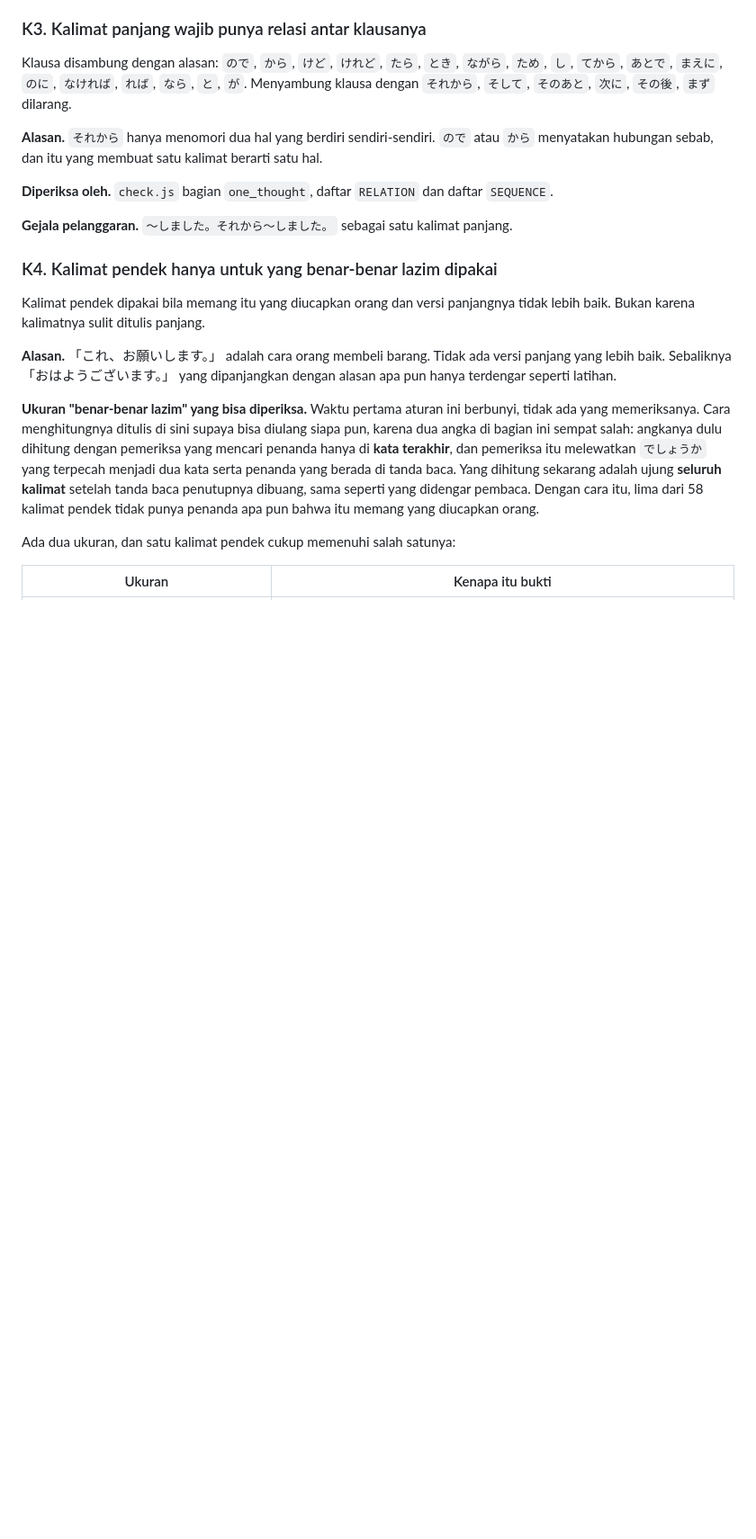
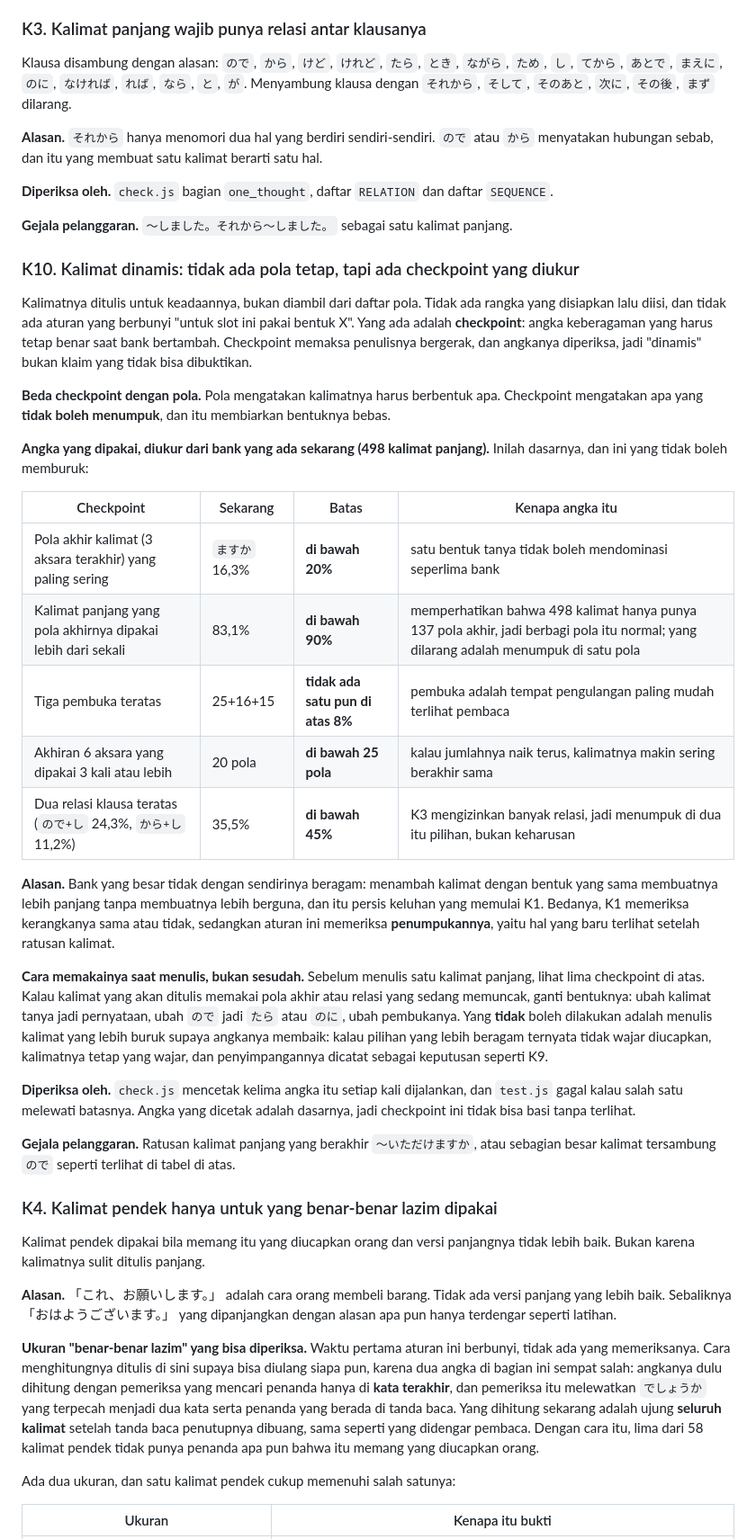
Before and after one commit to erelst/LangDocs, a Markdown page: docs/SPEC.md, the part around the change. Shown at 90% size. Rendered like a GitHub page; blank space fills up the shorter version.

Commit message:
docs(spec): add K10, dynamic sentences with measured checkpoints
K1 catches a reused skeleton and K3 insists a long sentence carries a
relation, but neither notices the thing that only appears at this size:
hundreds of sentences that are each fine and keep ending the same way. K10
names that, and it is written as checkpoints rather than patterns, because a
pattern says what shape a sentence must take while a checkpoint says what may
not pile up.

Five numbers, all measured from the 498 long sentences that exist now, and
each one carries the reason its limit is what it is:

  commonest ending      ますか 16.3%   limit under 20%
  share sharing an ending       83.1%   limit under 90%
  commonest opening     この 5.0%      limit under 8%
  6-character endings used 3+    20     limit under 25
  two commonest relations      35.5%   limit under 45%

The shared-ending limit is deliberately loose because 498 sentences only have
137 distinct endings: sharing is normal, and what is forbidden is collapsing
onto a few. The relation pair is counted rather than single markers because
a sentence usually carries two and it is the pair that repeats.

Two things are stated so the rule cannot be read as a quota on style: the
numbers are shown to whoever is about to write, so they steer the next
sentence rather than judge finished ones, and a sentence that would be less
natural but more varied is not the answer. If the varied form is not what a
speaker says, the natural form stays and the deviation is recorded as a
decision, the way K9 records its spread.

```diff
--- a/docs/SPEC.md
+++ b/docs/SPEC.md
@@ -75,6 +75,47 @@ menyatakan hubungan sebab, dan itu yang membuat satu kalimat berarti satu hal.
 **Diperiksa oleh.** `check.js` bagian `one_thought`, daftar `RELATION` dan daftar `SEQUENCE`.
 
 **Gejala pelanggaran.** `〜しました。それから〜しました。` sebagai satu kalimat panjang.
+
+### K10. Kalimat dinamis: tidak ada pola tetap, tapi ada checkpoint yang diukur
+
+Kalimatnya ditulis untuk keadaannya, bukan diambil dari daftar pola. Tidak ada rangka yang
+disiapkan lalu diisi, dan tidak ada aturan yang berbunyi "untuk slot ini pakai bentuk X". Yang ada
+adalah **checkpoint**: angka keberagaman yang harus tetap benar saat bank bertambah. Checkpoint
+memaksa penulisnya bergerak, dan angkanya diperiksa, jadi "dinamis" bukan klaim yang tidak bisa
+dibuktikan.
+
+**Beda checkpoint dengan pola.** Pola mengatakan kalimatnya harus berbentuk apa. Checkpoint
+mengatakan apa yang **tidak boleh menumpuk**, dan itu membiarkan bentuknya bebas.
+
+**Angka yang dipakai, diukur dari bank yang ada sekarang (498 kalimat panjang).** Inilah dasarnya,
+dan ini yang tidak boleh memburuk:
+
+| Checkpoint | Sekarang | Batas | Kenapa angka itu |
+|---|---|---|---|
+| Pola akhir kalimat (3 aksara terakhir) yang paling sering | `ますか` 16,3% | **di bawah 20%** | satu bentuk tanya tidak boleh mendominasi seperlima bank |
+| Kalimat panjang yang pola akhirnya dipakai lebih dari sekali | 83,1% | **di bawah 90%** | memperhatikan bahwa 498 kalimat hanya punya 137 pola akhir, jadi berbagi pola itu normal; yang dilarang adalah menumpuk di satu pola |
+| Tiga pembuka teratas | 25+16+15 | **tidak ada satu pun di atas 8%** | pembuka adalah tempat pengulangan paling mudah terlihat pembaca |
+| Akhiran 6 aksara yang dipakai 3 kali atau lebih | 20 pola | **di bawah 25 pola** | kalau jumlahnya naik terus, kalimatnya makin sering berakhir sama |
+| Dua relasi klausa teratas (`ので+し` 24,3%, `から+し` 11,2%) | 35,5% | **di bawah 45%** | K3 mengizinkan banyak relasi, jadi menumpuk di dua itu pilihan, bukan keharusan |
+
+**Alasan.** Bank yang besar tidak dengan sendirinya beragam: menambah kalimat dengan bentuk yang
+sama membuatnya lebih panjang tanpa membuatnya lebih berguna, dan itu persis keluhan yang memulai
+K1. Bedanya, K1 memeriksa kerangkanya sama atau tidak, sedangkan aturan ini memeriksa
+**penumpukannya**, yaitu hal yang baru terlihat setelah ratusan kalimat.
+
+**Cara memakainya saat menulis, bukan sesudah.** Sebelum menulis satu kalimat panjang, lihat lima
+checkpoint di atas. Kalau kalimat yang akan ditulis memakai pola akhir atau relasi yang sedang
+memuncak, ganti bentuknya: ubah kalimat tanya jadi pernyataan, ubah `ので` jadi `たら` atau `のに`,
+ubah pembukanya. Yang **tidak** boleh dilakukan adalah menulis kalimat yang lebih buruk supaya
+angkanya membaik: kalau pilihan yang lebih beragam ternyata tidak wajar diucapkan, kalimatnya
+tetap yang wajar, dan penyimpangannya dicatat sebagai keputusan seperti K9.
+
+**Diperiksa oleh.** `check.js` mencetak kelima angka itu setiap kali dijalankan, dan `test.js`
+gagal kalau salah satu melewati batasnya. Angka yang dicetak adalah dasarnya, jadi checkpoint ini
+tidak bisa basi tanpa terlihat.
+
+**Gejala pelanggaran.** Ratusan kalimat panjang yang berakhir `〜いただけますか`, atau sebagian
+besar kalimat tersambung `ので` seperti terlihat di tabel di atas.
 
 ### K4. Kalimat pendek hanya untuk yang benar-benar lazim dipakai
 
```
